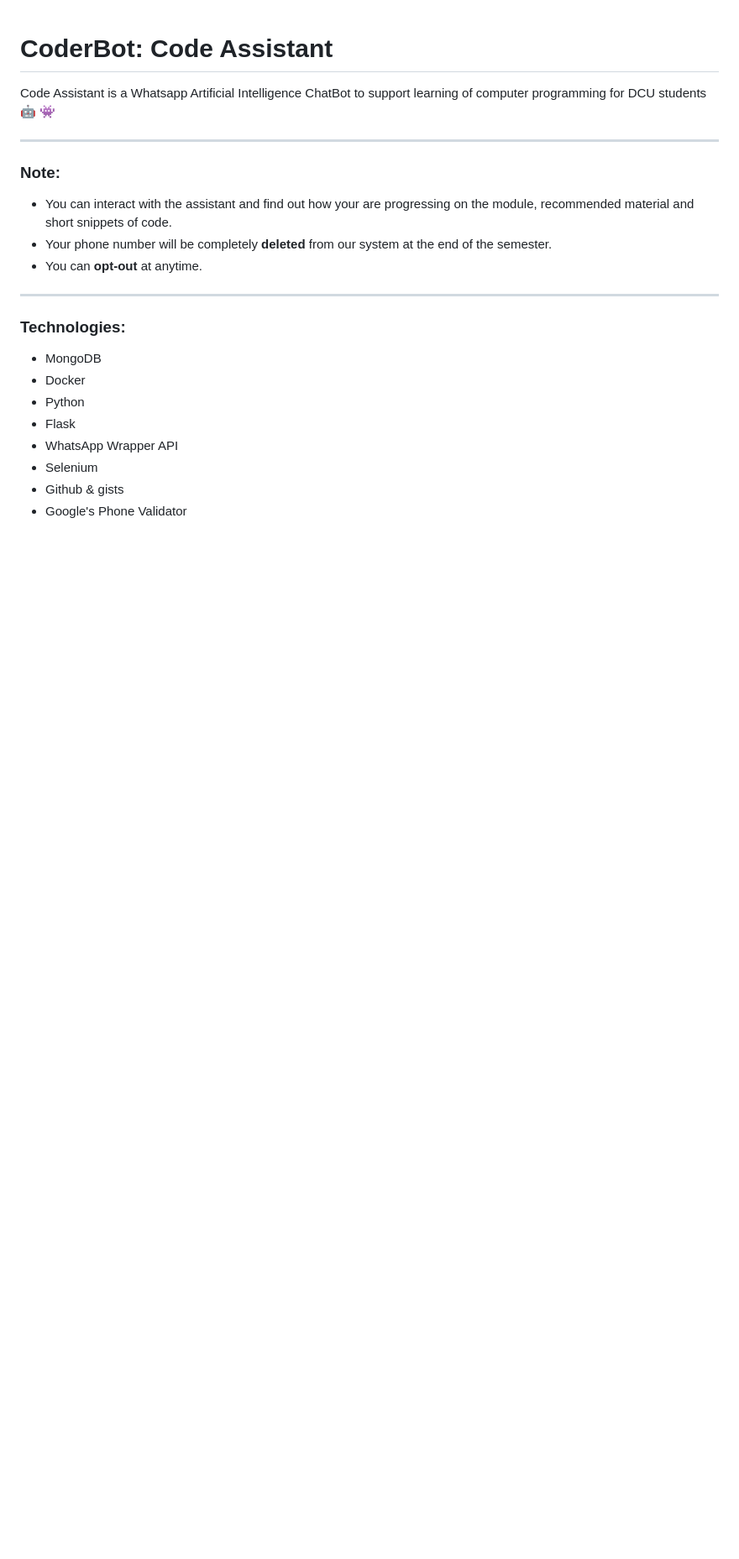
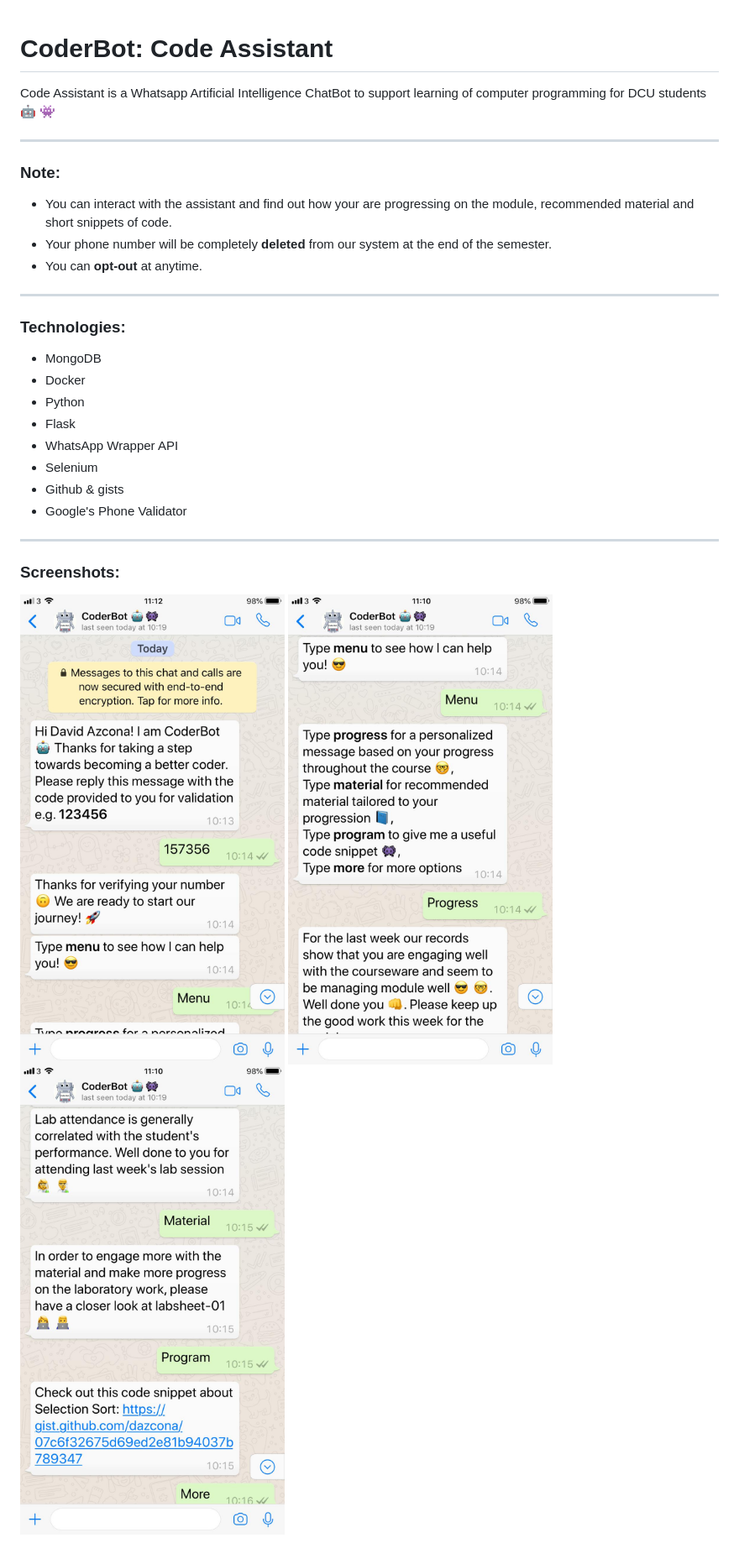
Before and after one commit to dazcona/code-assistant, a Markdown page: README.md, the part around the change. Shown: that part at 84% size. GitHub-like rendering; pictures changed too: img/coderbot1.jpeg (added), img/coderbot2.jpeg (added), img/coderbot3.jpeg (added); blank space fills up the shorter version.

Commit message:
add screenshots

```diff
--- a/README.md
+++ b/README.md
@@ -22,3 +22,9 @@ Code Assistant is a Whatsapp Artificial Intelligence ChatBot to support learning
 * Selenium
 * Github & gists
 * Google's Phone Validator
+
+---
+
+### Screenshots:
+
+![alt-text-1](img/coderbot1.jpeg "Validation") ![alt-text-2](img/coderbot2.jpeg "Progress") ![alt-text-3](img/coderbot3.jpeg "Code Snippets")
```
